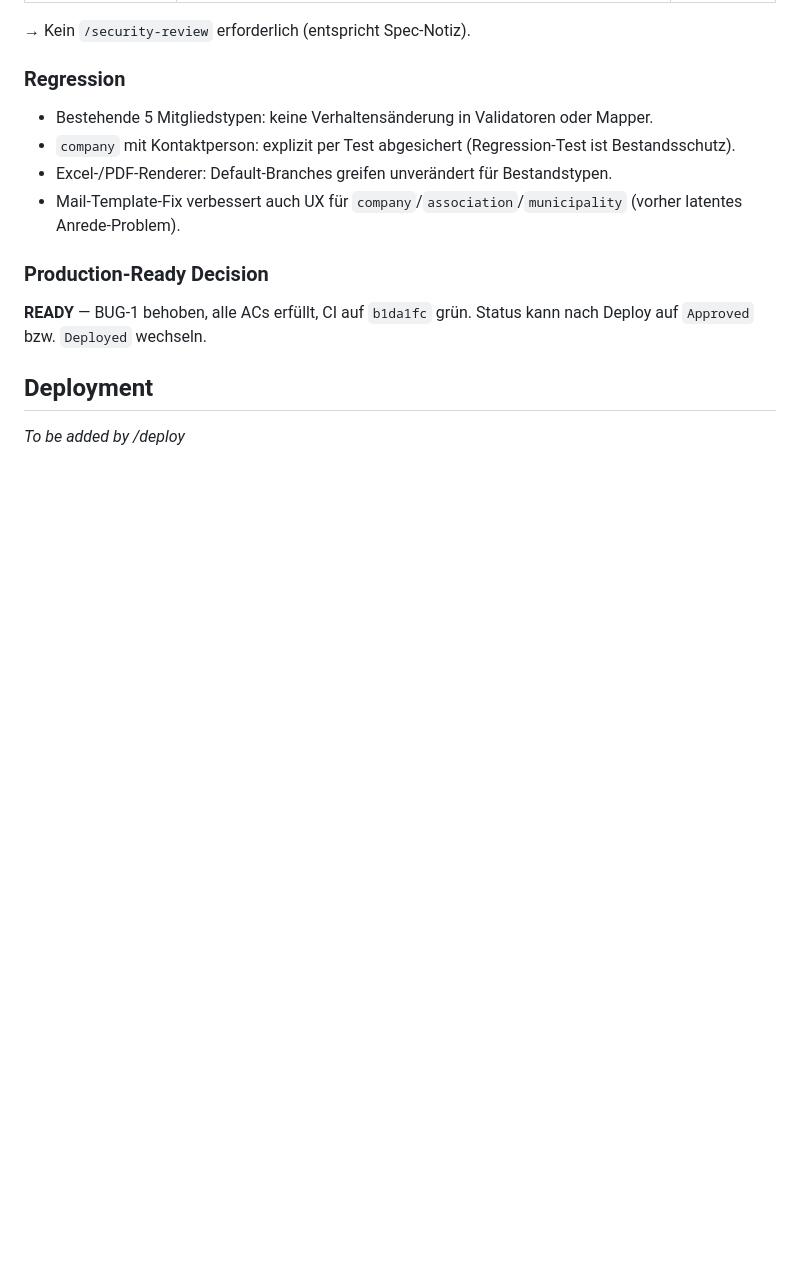
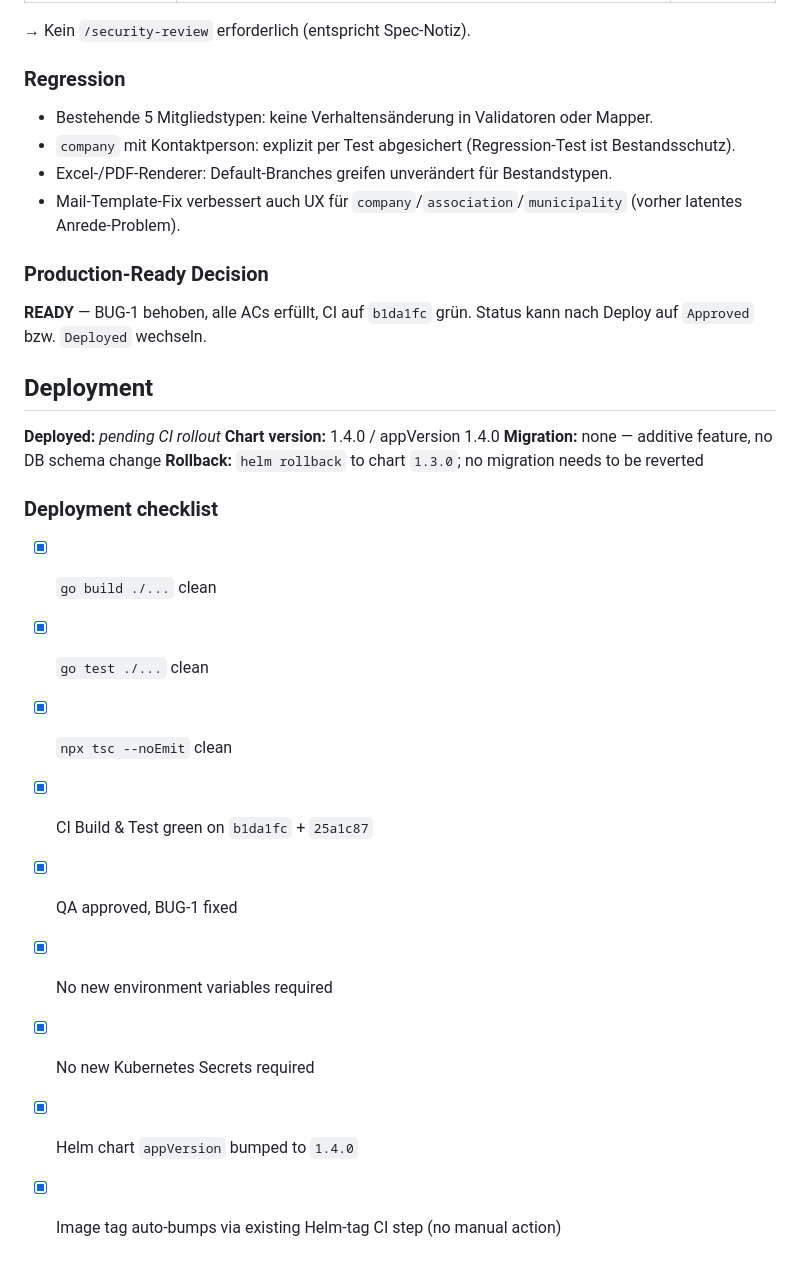
Before and after one commit to Marki4711/eegfaktura-member-onboarding, a Markdown page: features/PROJ-28-split-private-and-kleinunternehmer.md, the part around the change. Drawn GitHub-style; blank space fills up the shorter version.

Commit message:
deploy(PROJ-28): Bump Helm chart to v1.4.0 — Kleinunternehmer split
Bumps chart and appVersion from 1.3.0 to 1.4.0 for the
sole_proprietor member type rollout. Additive change: no DB
migration, no new env vars, no new secrets. Rollback simply
returns to chart 1.3.0.

Co-Authored-By: Claude Opus 4.7 <noreply@anthropic.com>

```diff
--- a/features/PROJ-28-split-private-and-kleinunternehmer.md
+++ b/features/PROJ-28-split-private-and-kleinunternehmer.md
@@ -381,4 +381,19 @@ Dadurch fällt sole_proprietor (und implizit alle Org-Typen) auf die neutrale An
 **READY** — BUG-1 behoben, alle ACs erfüllt, CI auf `b1da1fc` grün. Status kann nach Deploy auf `Approved` bzw. `Deployed` wechseln.
 
 ## Deployment
-_To be added by /deploy_
+
+**Deployed:** _pending CI rollout_
+**Chart version:** 1.4.0 / appVersion 1.4.0
+**Migration:** none — additive feature, no DB schema change
+**Rollback:** `helm rollback` to chart `1.3.0`; no migration needs to be reverted
+
+### Deployment checklist
+- [x] `go build ./...` clean
+- [x] `go test ./...` clean
+- [x] `npx tsc --noEmit` clean
+- [x] CI Build & Test green on `b1da1fc` + `25a1c87`
+- [x] QA approved, BUG-1 fixed
+- [x] No new environment variables required
+- [x] No new Kubernetes Secrets required
+- [x] Helm chart `appVersion` bumped to `1.4.0`
+- [x] Image tag auto-bumps via existing Helm-tag CI step (no manual action)
```
